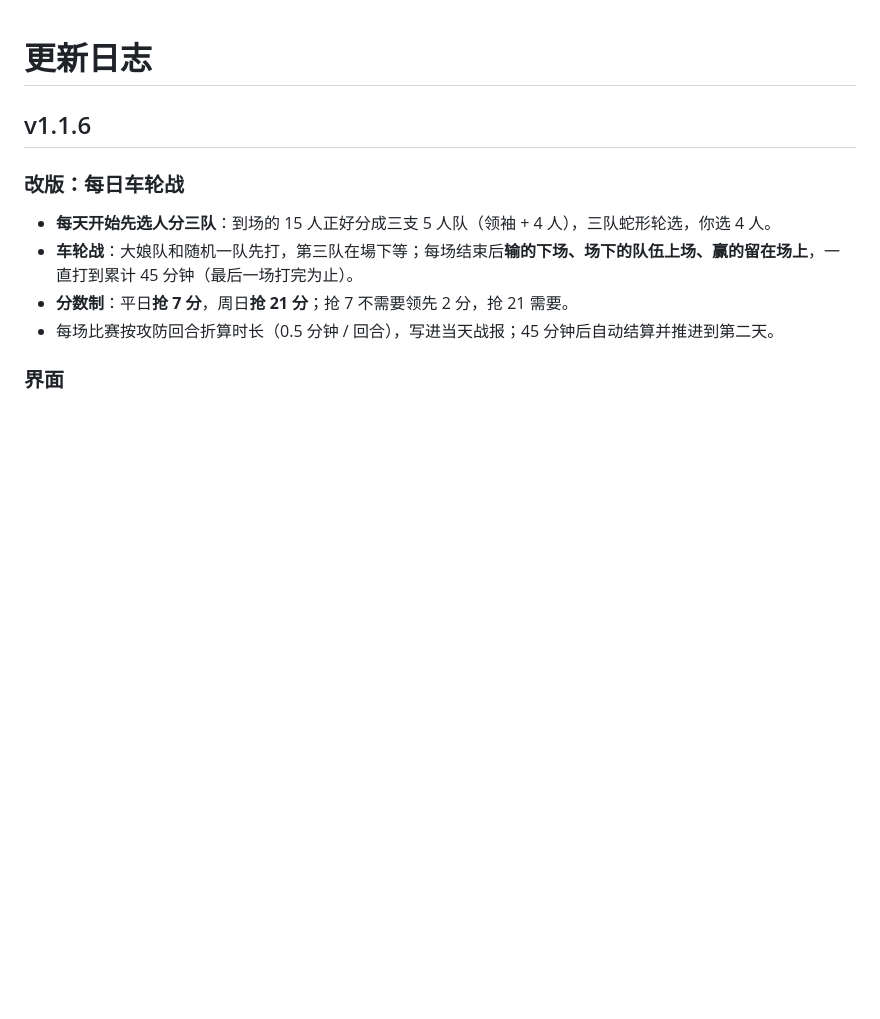
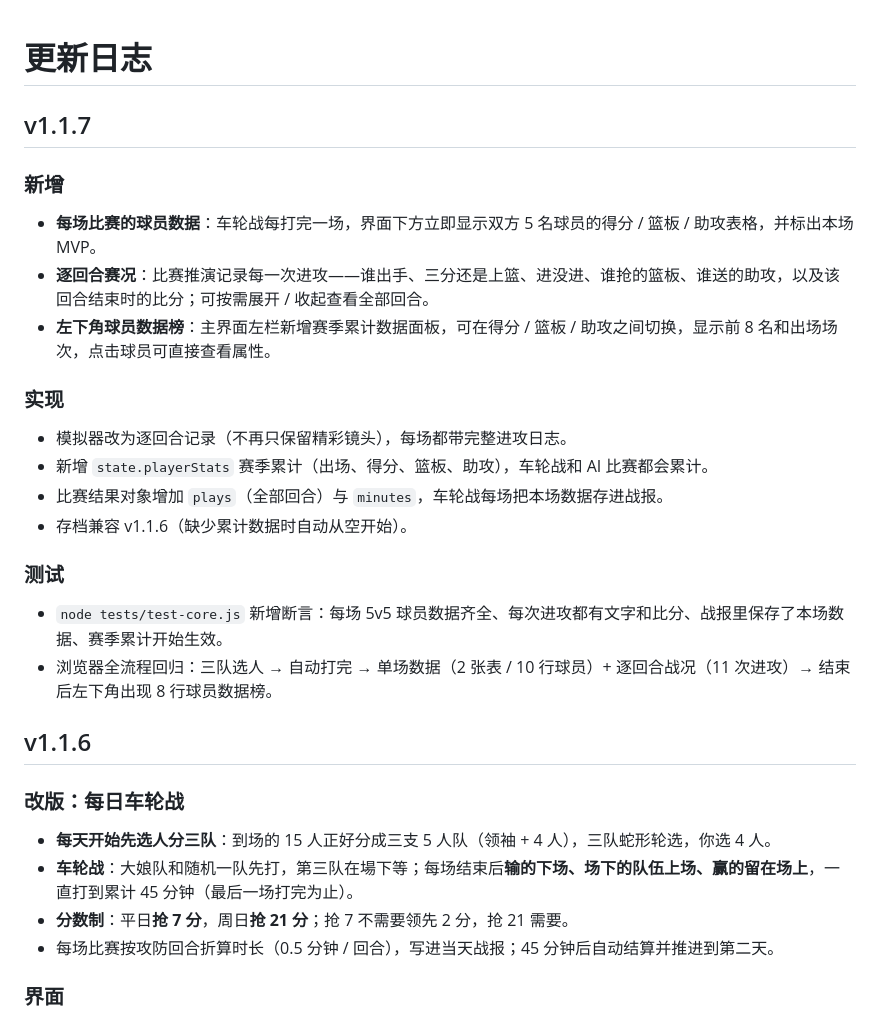
Before and after one commit to daitangchen/TBA, a Markdown page: CHANGELOG.md, the part around the change. Drawn GitHub-style; blank space fills up the shorter version.

```diff
--- a/CHANGELOG.md
+++ b/CHANGELOG.md
@@ -1,4 +1,24 @@
 # 更新日志
+
+## v1.1.7
+
+### 新增
+
+- **每场比赛的球员数据**：车轮战每打完一场，界面下方立即显示双方 5 名球员的得分 / 篮板 / 助攻表格，并标出本场 MVP。
+- **逐回合赛况**：比赛推演记录每一次进攻——谁出手、三分还是上篮、进没进、谁抢的篮板、谁送的助攻，以及该回合结束时的比分；可按需展开 / 收起查看全部回合。
+- **左下角球员数据榜**：主界面左栏新增赛季累计数据面板，可在得分 / 篮板 / 助攻之间切换，显示前 8 名和出场场次，点击球员可直接查看属性。
+
+### 实现
+
+- 模拟器改为逐回合记录（不再只保留精彩镜头），每场都带完整进攻日志。
+- 新增 `state.playerStats` 赛季累计（出场、得分、篮板、助攻），车轮战和 AI 比赛都会累计。
+- 比赛结果对象增加 `plays`（全部回合）与 `minutes`，车轮战每场把本场数据存进战报。
+- 存档兼容 v1.1.6（缺少累计数据时自动从空开始）。
+
+### 测试
+
+- `node tests/test-core.js` 新增断言：每场 5v5 球员数据齐全、每次进攻都有文字和比分、战报里保存了本场数据、赛季累计开始生效。
+- 浏览器全流程回归：三队选人 → 自动打完 → 单场数据（2 张表 / 10 行球员）+ 逐回合战况（11 次进攻）→ 结束后左下角出现 8 行球员数据榜。
 
 ## v1.1.6
 
```
Also changed, not shown: README.md (+12 -4 lines), docs/screenshots/main.png, docs/screenshots/school.png, docs/screenshots/session.png, docs/screenshots/team.png, docs/screenshots/title.png, 6 other files.
